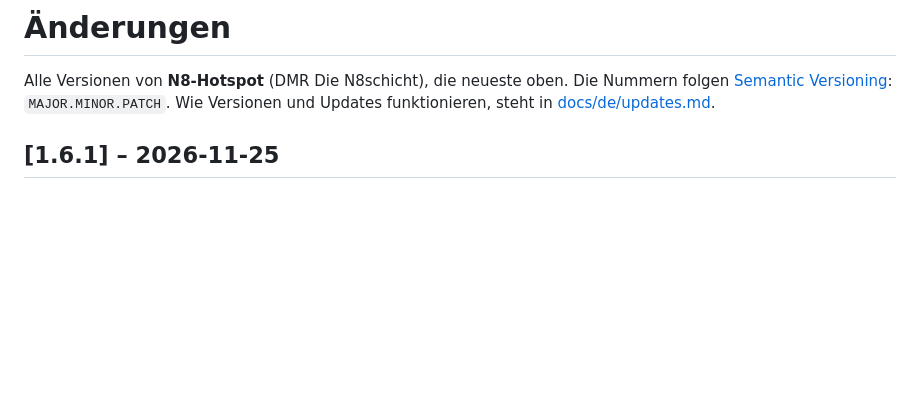
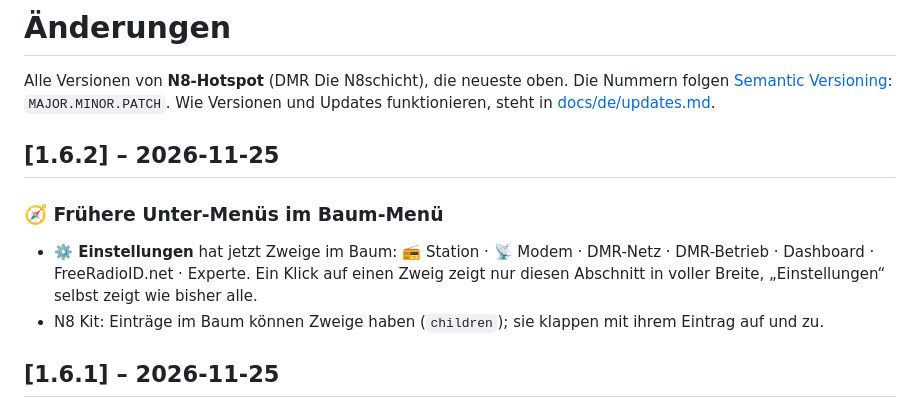
Before and after one commit to dhartmann1979/N8-HotSpot, a Markdown page: CHANGELOG.md, the part around the change. Rendered like a GitHub page; blank space fills up the shorter version.

```diff
--- a/CHANGELOG.md
+++ b/CHANGELOG.md
@@ -3,6 +3,13 @@
 Alle Versionen von **N8-Hotspot** (DMR Die N8schicht), die neueste oben.
 Die Nummern folgen [Semantic Versioning](https://semver.org/lang/de/): `MAJOR.MINOR.PATCH`.
 Wie Versionen und Updates funktionieren, steht in [docs/de/updates.md](docs/de/updates.md).
+
+## [1.6.2] – 2026-11-25
+
+### 🧭 Frühere Unter-Menüs im Baum-Menü
+- **⚙️ Einstellungen** hat jetzt Zweige im Baum: 📻 Station · 📡 Modem · DMR-Netz · DMR-Betrieb · Dashboard · FreeRadioID.net · Experte.
+  Ein Klick auf einen Zweig zeigt nur diesen Abschnitt in voller Breite, „Einstellungen“ selbst zeigt wie bisher alle.
+- N8 Kit: Einträge im Baum können Zweige haben (`children`); sie klappen mit ihrem Eintrag auf und zu.
 
 ## [1.6.1] – 2026-11-25
 
```
Also changed, not shown: docs/de/adminbereich.md (+2 -2 lines), docs/images/admin-settings.png, 1 other file.
